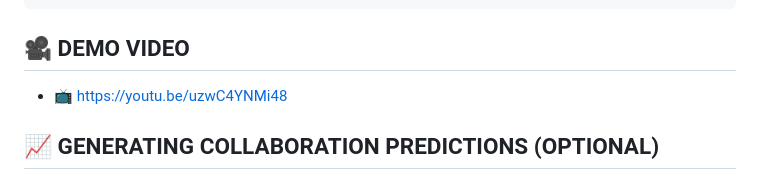
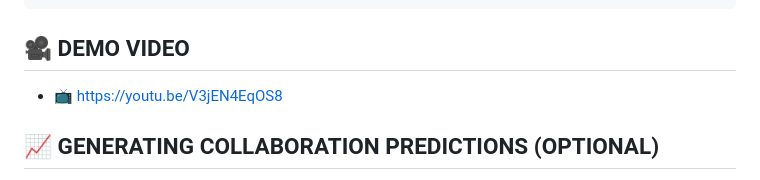
Before and after one commit to rpetty9/artist_collaboration_project, a Markdown page: README.md, the part around the change. Drawn GitHub-style.

Commit message:
Update README.md
Updated Demo Video Link

```diff
--- a/README.md
+++ b/README.md
@@ -93,7 +93,7 @@ deactivate
 
 🎥 DEMO VIDEO
 ---------------------
-- 📺 https://youtu.be/uzwC4YNMi48
+- 📺 https://youtu.be/V3jEN4EqOS8
 
 
 📈 GENERATING COLLABORATION PREDICTIONS (OPTIONAL)
```
